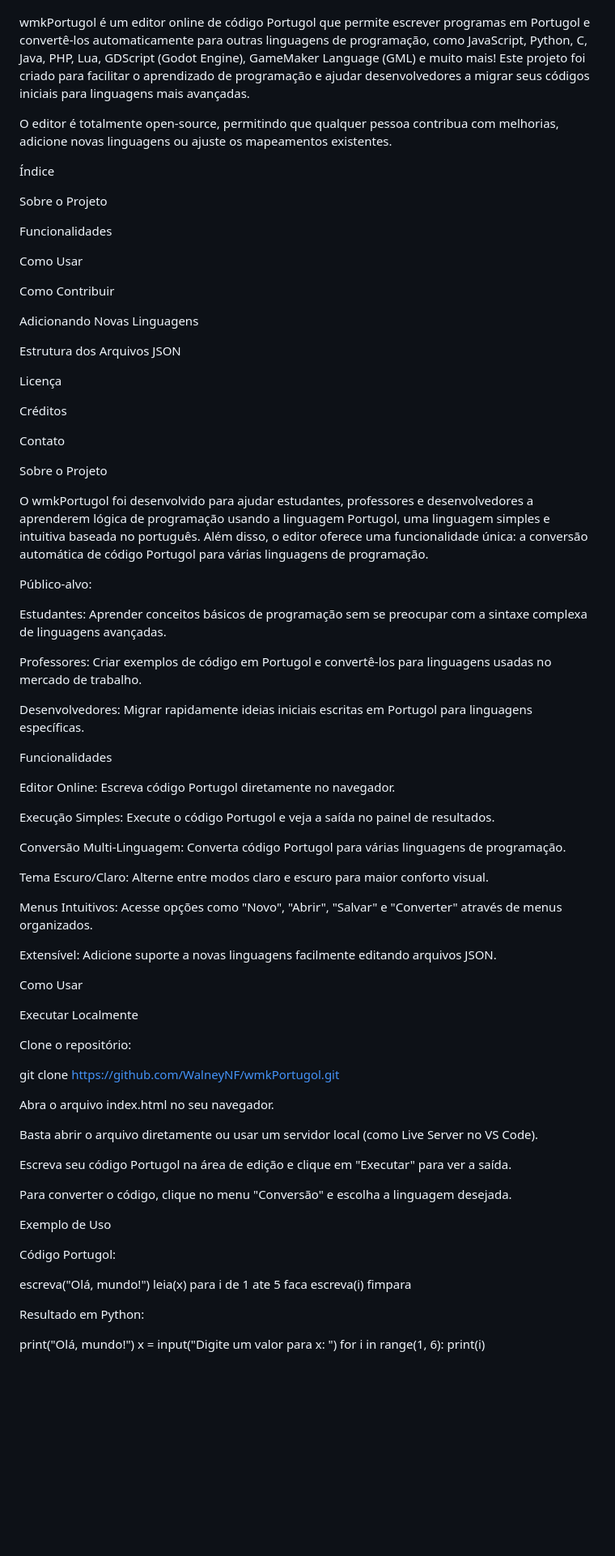
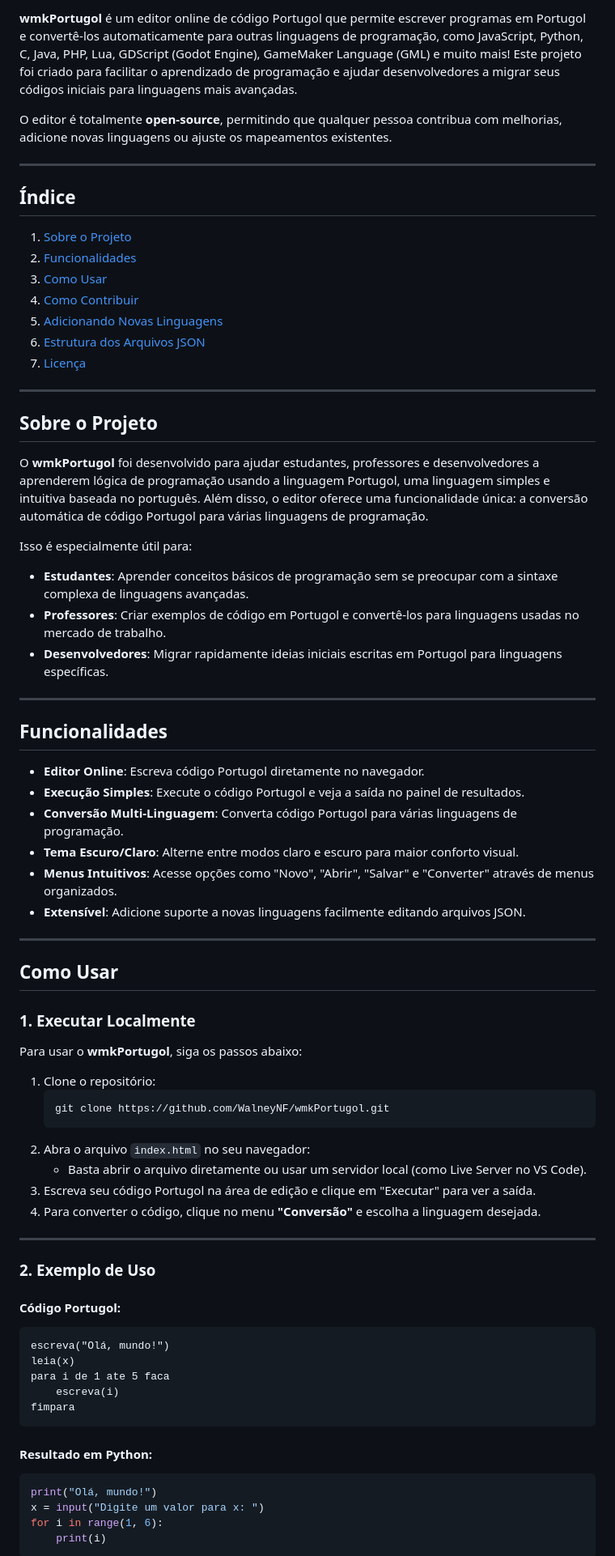
Before and after one commit to WalneyNF/wmkPortugol, a Markdown page: README.md, the part around one of its changes. Shown at 81% size. Drawn GitHub-style; blank space fills up the shorter version.

````diff
--- a/README.md
+++ b/README.md
@@ -3,85 +4,77 @@ wmkPortugol
 
+**wmkPortugol** é um editor online de código Portugol que permite escrever programas em Portugol e convertê-los automaticamente para outras linguagens de programação, como JavaScript, Python, C, Java, PHP, Lua, GDScript (Godot Engine), GameMaker Language (GML) e muito mais! Este projeto foi criado para facilitar o aprendizado de programação e ajudar desenvolvedores a migrar seus códigos iniciais para linguagens mais avançadas.
 
-wmkPortugol é um editor online de código Portugol que permite escrever programas em Portugol e convertê-los automaticamente para outras linguagens de programação, como JavaScript, Python, C, Java, PHP, Lua, GDScript (Godot Engine), GameMaker Language (GML) e muito mais! Este projeto foi criado para facilitar o aprendizado de programação e ajudar desenvolvedores a migrar seus códigos iniciais para linguagens mais avançadas.
+O editor é totalmente **open-source**, permitindo que qualquer pessoa contribua com melhorias, adicione novas linguagens ou ajuste os mapeamentos existentes.
 
-O editor é totalmente open-source, permitindo que qualquer pessoa contribua com melhorias, adicione novas linguagens ou ajuste os mapeamentos existentes.
+---
 
-Índice
+## **Índice**
 
-Sobre o Projeto
+1. [Sobre o Projeto](#sobre-o-projeto)
+2. [Funcionalidades](#funcionalidades)
+3. [Como Usar](#como-usar)
+4. [Como Contribuir](#como-contribuir)
+5. [Adicionando Novas Linguagens](#adicionando-novas-linguagens)
+6. [Estrutura dos Arquivos JSON](#estrutura-dos-arquivos-json)
+7. [Licença](#licença)
 
-Funcionalidades
+---
 
-Como Usar
+## **Sobre o Projeto**
 
-Como Contribuir
+O **wmkPortugol** foi desenvolvido para ajudar estudantes, professores e desenvolvedores a aprenderem lógica de programação usando a linguagem Portugol, uma linguagem simples e intuitiva baseada no português. Além disso, o editor oferece uma funcionalidade única: a conversão automática de código Portugol para várias linguagens de programação.
 
-Adicionando Novas Linguagens
+Isso é especialmente útil para:
 
-Estrutura dos Arquivos JSON
+- **Estudantes**: Aprender conceitos básicos de programação sem se preocupar com a sintaxe complexa de linguagens avançadas.
+- **Professores**: Criar exemplos de código em Portugol e convertê-los para linguagens usadas no mercado de trabalho.
+- **Desenvolvedores**: Migrar rapidamente ideias iniciais escritas em Portugol para linguagens específicas.
 
-Licença
+---
 
-Créditos
+## **Funcionalidades**
 
-Contato
+- **Editor Online**: Escreva código Portugol diretamente no navegador.
+- **Execução Simples**: Execute o código Portugol e veja a saída no painel de resultados.
+- **Conversão Multi-Linguagem**: Converta código Portugol para várias linguagens de programação.
+- **Tema Escuro/Claro**: Alterne entre modos claro e escuro para maior conforto visual.
+- **Menus Intuitivos**: Acesse opções como "Novo", "Abrir", "Salvar" e "Converter" através de menus organizados.
+- **Extensível**: Adicione suporte a novas linguagens facilmente editando arquivos JSON.
 
-Sobre o Projeto
+---
 
-O wmkPortugol foi desenvolvido para ajudar estudantes, professores e desenvolvedores a aprenderem lógica de programação usando a linguagem Portugol, uma linguagem simples e intuitiva baseada no português. Além disso, o editor oferece uma funcionalidade única: a conversão automática de código Portugol para várias linguagens de programação.
+## **Como Usar**
 
-Público-alvo:
+### **1. Executar Localmente**
+Para usar o **wmkPortugol**, siga os passos abaixo:
 
-Estudantes: Aprender conceitos básicos de programação sem se preocupar com a sintaxe complexa de linguagens avançadas.
+1. Clone o repositório:
+   ```bash
+   git clone https://github.com/WalneyNF/wmkPortugol.git
+   ```
+2. Abra o arquivo `index.html` no seu navegador:
+   - Basta abrir o arquivo diretamente ou usar um servidor local (como Live Server no VS Code).
+3. Escreva seu código Portugol na área de edição e clique em "Executar" para ver a saída.
+4. Para converter o código, clique no menu **"Conversão"** e escolha a linguagem desejada.
 
-Professores: Criar exemplos de código em Portugol e convertê-los para linguagens usadas no mercado de trabalho.
+---
 
-Desenvolvedores: Migrar rapidamente ideias iniciais escritas em Portugol para linguagens específicas.
+### **2. Exemplo de Uso**
 
-Funcionalidades
-
-Editor Online: Escreva código Portugol diretamente no navegador.
-
-Execução Simples: Execute o código Portugol e veja a saída no painel de resultados.
-
-Conversão Multi-Linguagem: Converta código Portugol para várias linguagens de programação.
-
-Tema Escuro/Claro: Alterne entre modos claro e escuro para maior conforto visual.
-
-Menus Intuitivos: Acesse opções como "Novo", "Abrir", "Salvar" e "Converter" através de menus organizados.
-
-Extensível: Adicione suporte a novas linguagens facilmente editando arquivos JSON.
-
-Como Usar
-
-Executar Localmente
-
-Clone o repositório:
-
-git clone https://github.com/WalneyNF/wmkPortugol.git
-
-Abra o arquivo index.html no seu navegador.
-
-Basta abrir o arquivo diretamente ou usar um servidor local (como Live Server no VS Code).
-
-Escreva seu código Portugol na área de edição e clique em "Executar" para ver a saída.
-
-Para converter o código, clique no menu "Conversão" e escolha a linguagem desejada.
-
-Exemplo de Uso
-
-Código Portugol:
-
+#### **Código Portugol:**
+```portugol
 escreva("Olá, mundo!")
 leia(x)
 para i de 1 ate 5 faca
     escreva(i)
 fimpara
+```
 
-Resultado em Python:
-
+#### **Resultado em Python:**
+```python
 print("Olá, mundo!")
 x = input("Digite um valor para x: ")
 for i in range(1, 6):
     print(i)
+```
 
````
Also changed, not shown: other parts of README.md (+63 -38 lines).
